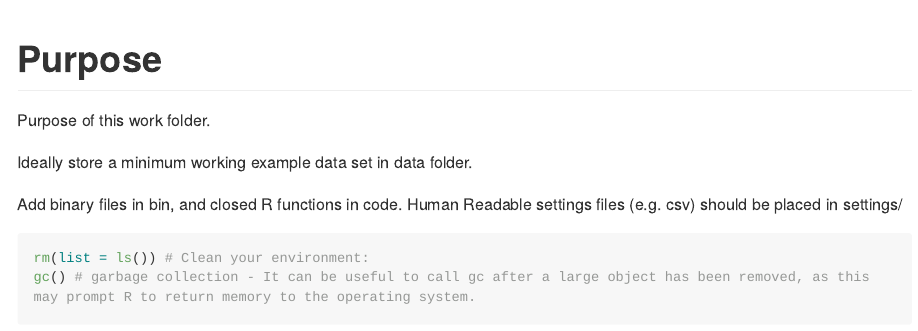
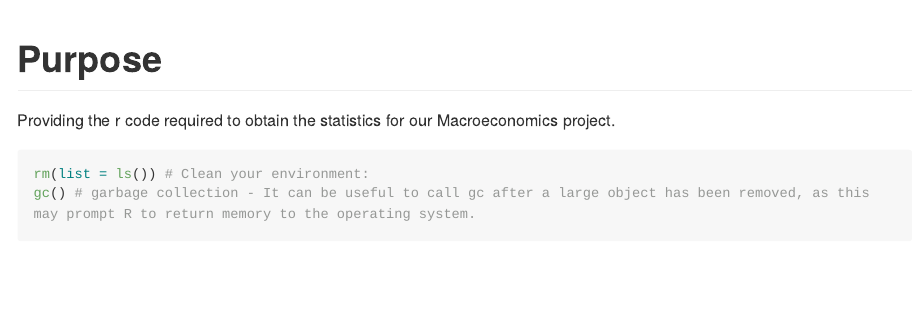
Before and after one commit to diazsangeve-lab/Macro-Project, an R Markdown document (README.rmd): the page in a window 1100 px wide, from its top. Rendered offline with R 4.5, knitr and Pandoc, with nearby package versions; some code elsewhere in the file could not run offline; long lines of code are wrapped.

Commit message:
Update README.rmd

````diff
--- a/README.rmd
+++ b/README.rmd
@@ -6,11 +6,7 @@ output:
 
 # Purpose
 
-Purpose of this work folder.
-
-Ideally store a minimum working example data set in data folder.
-
-Add binary files in bin, and closed R functions in code. Human Readable settings files (e.g. csv) should be placed in settings/
+Providing the r code required to obtain the statistics for our Macroeconomics project.
 
 
 ```{r}
````
